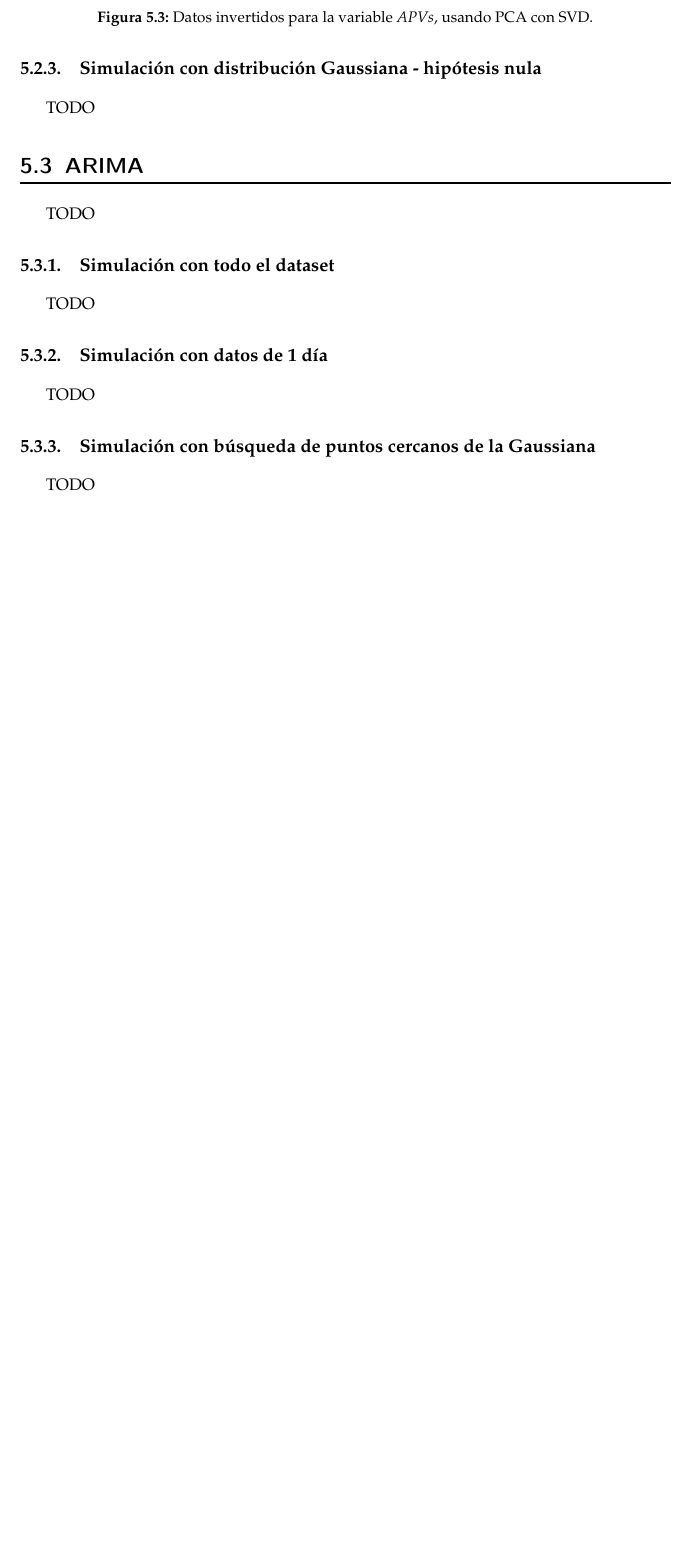
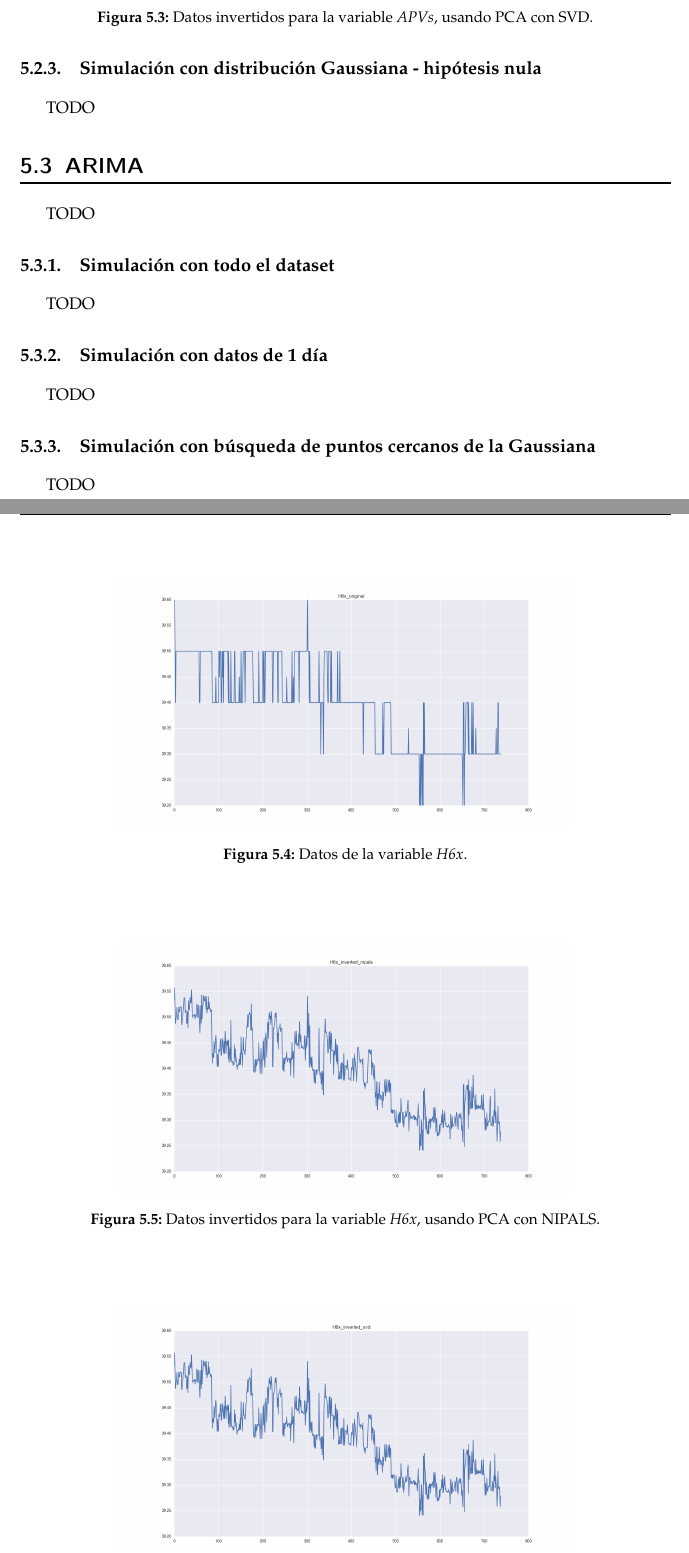
Before and after one commit to pedromorfeu/TFM, a LaTeX thesis (tfgetsinf/tex/latex/tfgetsinf/simulation.tex): part of page 28 of 36 before the commit and two parts of pages 28 and 29 of 38 after it, the two joined at a grey line, cut so that both start at the same text, the shorter picture padded with empty space. Compiled offline with pdfLaTeX.

Commit message:
thesis experiments pca

```diff
--- a/tfgetsinf/tex/latex/tfgetsinf/simulation.tex
+++ b/tfgetsinf/tex/latex/tfgetsinf/simulation.tex
@@ -1,9 +1,9 @@
 \documentclass[11pt,spanish,listoffigures,listoftables]{tfgetsinf}
 
 \usepackage[utf8]{inputenc}
-
 \usepackage{listings}
 \usepackage{color}
+\usepackage{subcaption}
 
 \graphicspath{ {images/} }
 
@@ -477,6 +477,51 @@ TODO
         \label{fig:APVs_inverted_svd}
     \end{figure}
 
+
+    \begin{figure}[h]
+        \centering
+        \includegraphics[width=0.7\textwidth]{H6x_original.png}
+        \caption{Datos de la variable {\em H6x}.}
+        \label{fig:H6x_inverted_svd}
+    \end{figure}
+
+    \begin{figure}[h]
+        \centering
+        \includegraphics[width=0.7\textwidth]{H6x_inverted_nipals.png}
+        \caption{Datos invertidos para la variable {\em H6x}, usando PCA con NIPALS.}
+        \label{fig:H6x_inverted_nipals}
+    \end{figure}
+
+    \begin{figure}[h]
+        \centering
+        \includegraphics[width=0.7\textwidth]{H6x_inverted_svd.png}
+        \caption{Datos invertidos para la variable {\em H6x}, usando PCA con SVD.}
+        \label{fig:H6x_inverted_svd}
+    \end{figure}
+
+
+%\begin{figure}
+%    \centering
+%    \begin{subfigure}[h]{0.4\textwidth}
+%        \centering
+%        \includegraphics[width=\textwidth]{H6x_inverted_svd.png}
+%        \caption{Datos invertidos para la variable {\em H6x}, usando PCA con SVD.}
+%        \label{fig:y equals x}
+%    \end{subfigure}
+%    \begin{subfigure}[h]{0.4\textwidth}
+%        \centering
+%        \includegraphics[width=\textwidth]{H6x_inverted_nipals.png}
+%        \caption{Datos invertidos para la variable {\em H6x}, usando PCA con NIPALS}
+%        \label{fig:three sin x}
+%    \end{subfigure}
+%    \caption{Three simple graphs}
+%    \label{fig:three graphs}
+%\end{figure}
+
+
+
+
+
     \subsection{Test de hipótesis - Estadístico T-cuadrado de Hotelling}
     TODO
 
```
Also changed, not shown: tfgetsinf/tex/latex/tfgetsinf/images/H6x_inverted_nipals.png (added), tfgetsinf/tex/latex/tfgetsinf/images/H6x_inverted_svd.png (added), tfgetsinf/tex/latex/tfgetsinf/images/H6x_original.png (added), tfgetsinf/tex/latex/tfgetsinf/simulation.pdf, 8 other files.
